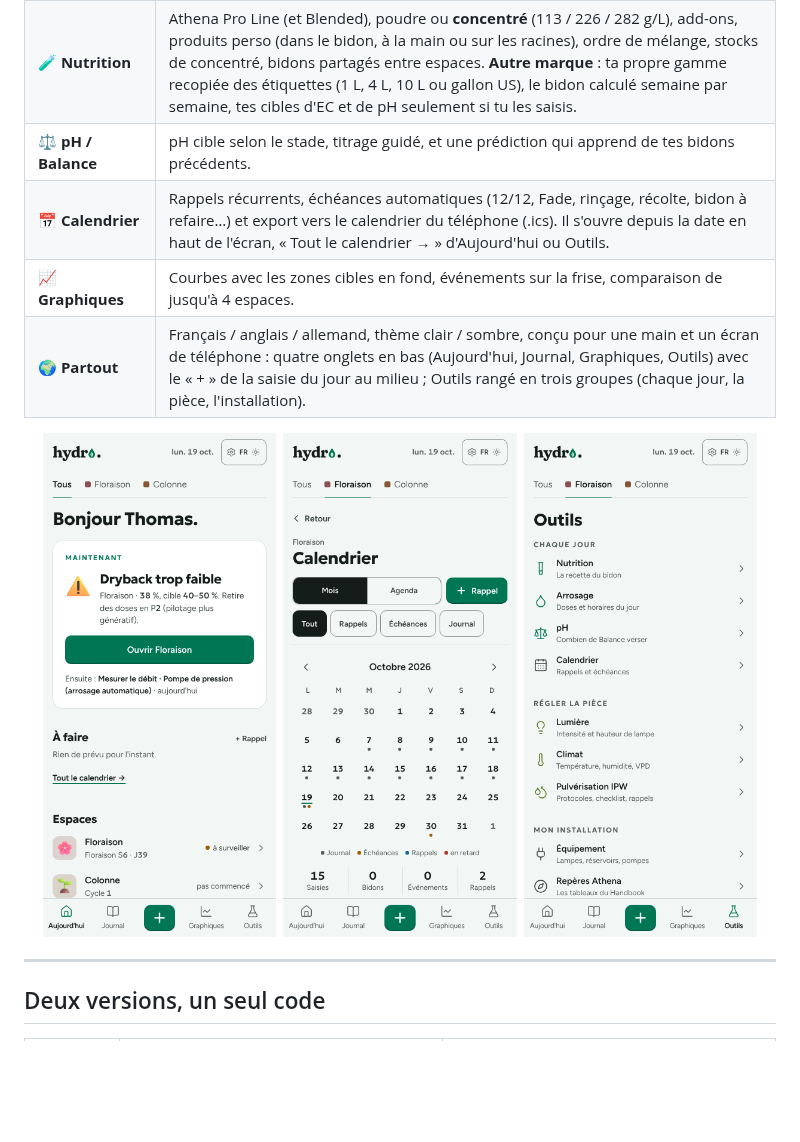
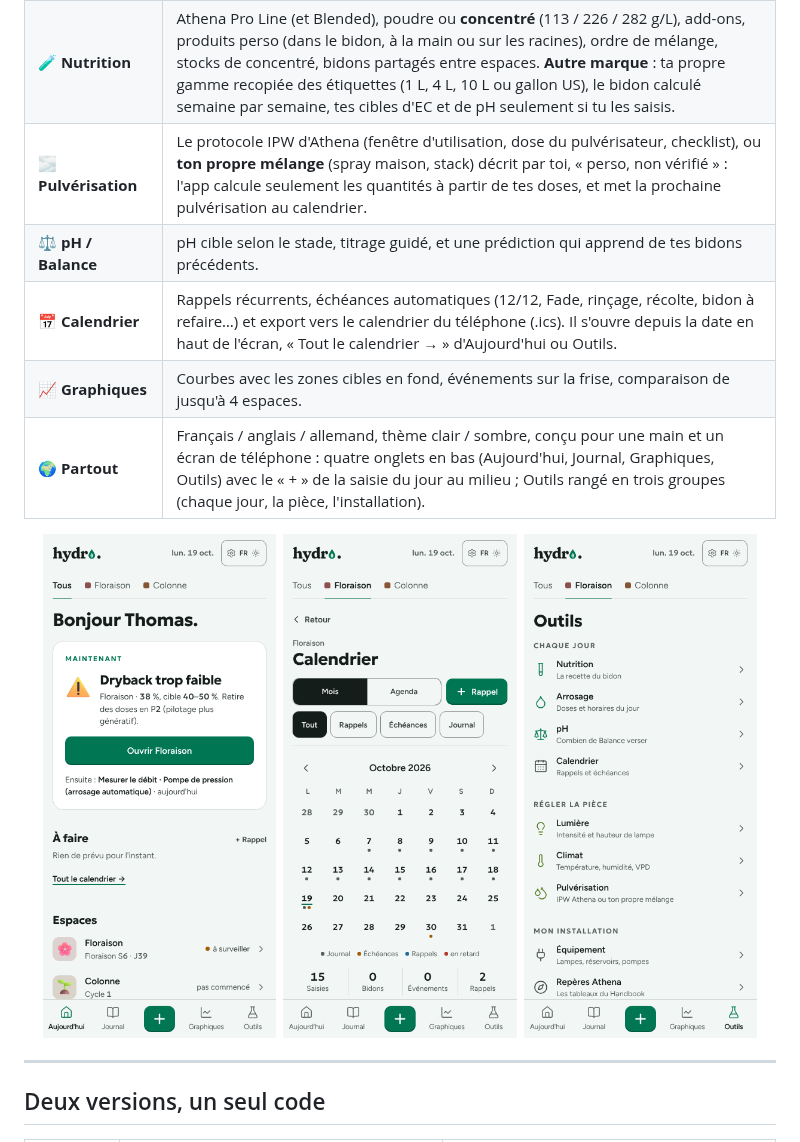
Before and after one commit to thomasll-max/Hydro-app-, a Markdown page: README.md, the part around the change. Drawn GitHub-style; pictures changed too: docs/screenshots/tools-clair.png; blank space fills up the shorter version.

```diff
--- a/README.md
+++ b/README.md
@@ -32,6 +32,7 @@ Journal en une minute · Crop steering · Nutrition · Calendrier · Graphiques
 | 🔌 **Équipement** | Lampes, réservoirs, pompes, extracteurs, contenants. Ils alimentent les calculs : PPFD estimé, W/m², hauteur libre, durée des doses, autonomie du réservoir, renouvellement d'air, g/W. |
 | 💧 **Arrosage et crop steering** | Programme P0 → P3 ou méthode manuelle, durée de pompe à partir du débit mesuré, mode capteur. Dryback mesuré par **pesée** ou par **capteur** (échelles séparées). |
 | 🧪 **Nutrition** | Athena Pro Line (et Blended), poudre ou **concentré** (113 / 226 / 282 g/L), add-ons, produits perso (dans le bidon, à la main ou sur les racines), ordre de mélange, stocks de concentré, bidons partagés entre espaces. **Autre marque** : ta propre gamme recopiée des étiquettes (1 L, 4 L, 10 L ou gallon US), le bidon calculé semaine par semaine, tes cibles d'EC et de pH seulement si tu les saisis. |
+| 🌫️ **Pulvérisation** | Le protocole IPW d'Athena (fenêtre d'utilisation, dose du pulvérisateur, checklist), ou **ton propre mélange** (spray maison, stack) décrit par toi, « perso, non vérifié » : l'app calcule seulement les quantités à partir de tes doses, et met la prochaine pulvérisation au calendrier. |
 | ⚖️ **pH / Balance** | pH cible selon le stade, titrage guidé, et une prédiction qui apprend de tes bidons précédents. |
 | 📅 **Calendrier** | Rappels récurrents, échéances automatiques (12/12, Fade, rinçage, récolte, bidon à refaire…) et export vers le calendrier du téléphone (.ics). Il s'ouvre depuis la date en haut de l'écran, « Tout le calendrier → » d'Aujourd'hui ou Outils. |
 | 📈 **Graphiques** | Courbes avec les zones cibles en fond, événements sur la frise, comparaison de jusqu'à 4 espaces. |
```
Also changed, not shown: CHANGELOG.md (+7 -0 lines), docs/etat-du-build.md (+9 -2 lines), docs/screenshots/apercu.png, 14 other files.
